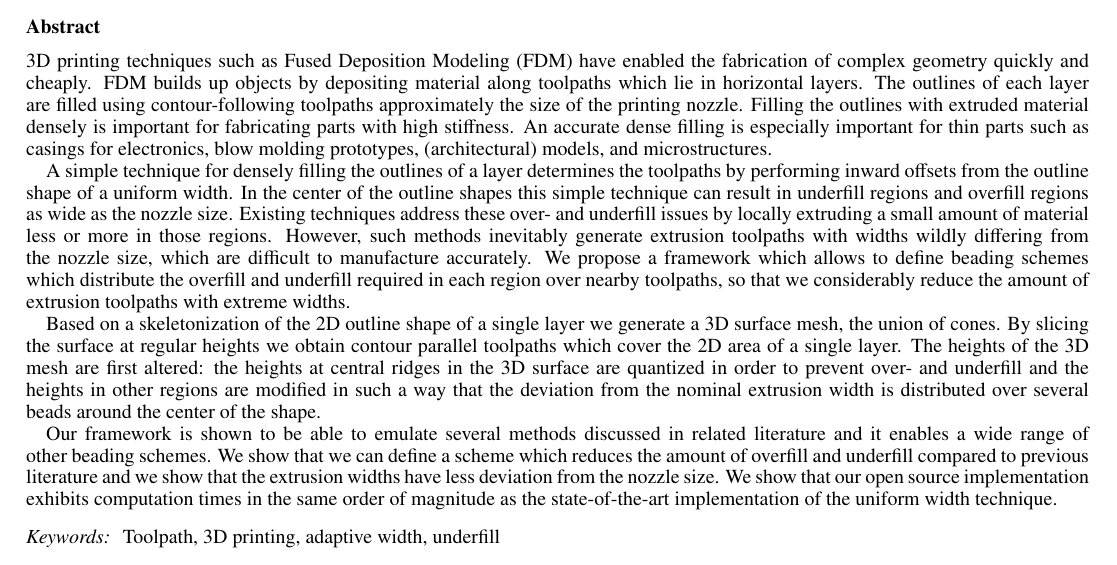
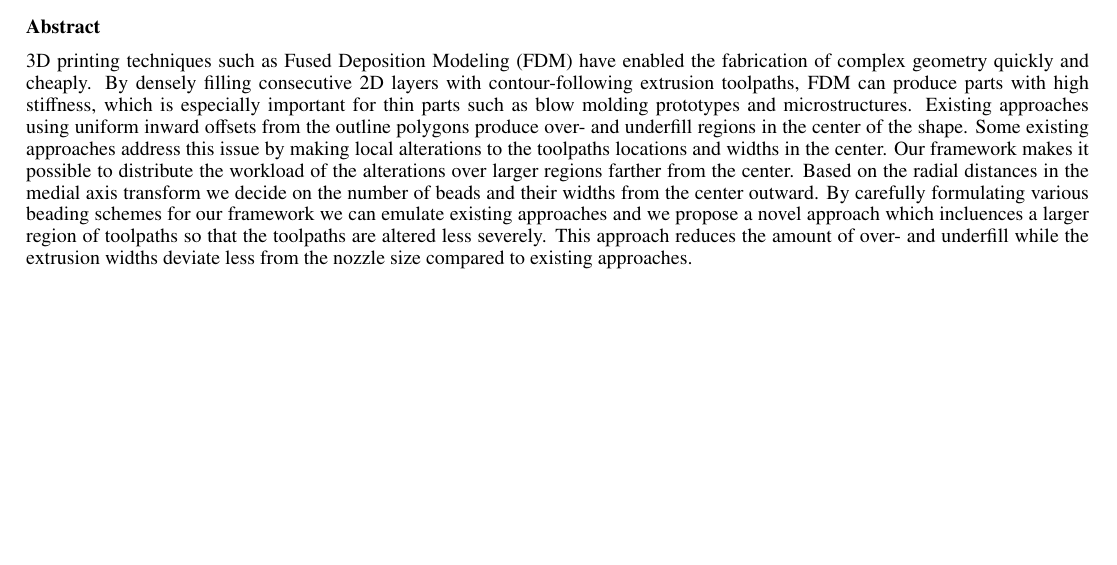
Before and after one commit to BagelOrb/variable_width_paper, a LaTeX paper (0_main.tex): part of page 1 of 17 before the commit and part of page 1 of 16 after it, cut so that both start at the same text, the shorter picture padded with empty space. Compiled offline with pdfLaTeX.

Commit message:
Tim: redo abstract and keywords

```diff
--- a/0_main.tex
+++ b/0_main.tex
@@ -198,26 +174,16 @@
 
 \begin{abstract}
 3D printing techniques such as Fused Deposition Modeling (FDM) have enabled the fabrication of complex geometry quickly and cheaply.
-FDM builds up objects by depositing material along toolpaths which lie in horizontal layers.
-The outlines of each layer are filled using contour-following toolpaths approximately the size of the printing nozzle.
-Filling the outlines with extruded material densely is important for fabricating parts with high stiffness.
-An accurate dense filling is especially important for thin parts such as casings for electronics, blow molding prototypes, (architectural) models, and microstructures.
-
-A simple technique for densely filling the outlines of a layer determines the toolpaths by performing inward offsets from the outline shape of a uniform width.
-In the center of the outline shapes this simple technique can result in underfill regions and overfill regions as wide as the nozzle size.
-Existing techniques address these over- and underfill issues by locally extruding a small amount of material less or more in those regions.
-However, such methods inevitably generate extrusion toolpaths with widths wildly differing from the nozzle size, which are difficult to manufacture accurately.
-We propose a framework which allows to define beading schemes which distribute the overfill and underfill required in each region over nearby toolpaths, so that we considerably reduce the amount of extrusion toolpaths with extreme widths.
-
-Based on a skeletonization of the 2D outline shape of a single layer we generate a 3D surface mesh, the union of cones.
-By slicing the surface at regular heights we obtain contour parallel toolpaths which cover the 2D area of a single layer.
-The heights of the 3D mesh are first altered:
-the heights at central ridges in the 3D surface are quantized in order to prevent over- and underfill
-and the heights in other regions are modified in such a way that the deviation from the nominal extrusion width is distributed over several beads around the center of the shape.
-
-Our framework is shown to be able to emulate several methods discussed in related literature and it enables a wide range of other beading schemes.
-We show that we can define a scheme which reduces the amount of overfill and underfill compared to previous literature and we show that the extrusion widths have less deviation from the nozzle size.
-We show that our open source implementation exhibits computation times in the same order of magnitude as the state-of-the-art implementation of the uniform width technique.
+By densely filling consecutive 2D layers with contour-following extrusion toolpaths, FDM can produce parts with high stiffness,
+which is especially important for thin parts such as blow molding prototypes and microstructures.
+%
+Existing approaches using uniform inward offsets from the outline polygons produce over- and underfill regions in the center of the shape.
+Some existing approaches address this issue by making local alterations to the toolpaths locations and widths in the center.
+Our framework makes it possible to distribute the workload of the alterations over larger regions farther from the center.
+Based on the radial distances in the medial axis transform we decide on the number of beads and their widths from the center outward.
+By carefully formulating various beading schemes for our framework we can emulate existing approaches and we propose a novel approach which incluences a larger region of toolpaths so that the toolpaths are altered less severely.
+%
+This approach reduces the amount of over- and underfill while the extrusion widths deviate less from the nozzle size compared to existing approaches.
 \end{abstract}
 
 %
@@ -233,9 +199,8 @@ We show that our open source implementation exhibits computation times in the sa
 %\ccsdesc{Computer systems organization~Robotics}
 %\ccsdesc[100]{Networks~Network reliability}
 
-%\keywords{Space-filling Curve, Fractal, Dithering} % ACM
-\begin{keyword} % SPM
-Toolpath, 3D printing, adaptive width, underfill
+\begin{keyword}
+Adaptive extrusion width, Tool path generation, Additive manufacturing, Geometrical accuracy, Medial axis transform, Polygon offsetting
 \end{keyword}
 
 \end{frontmatter}
```
Also changed, not shown: 0_main.tex (24 more changed lines).
